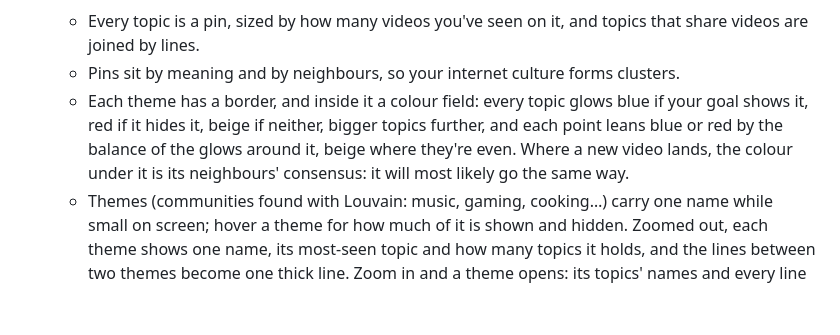
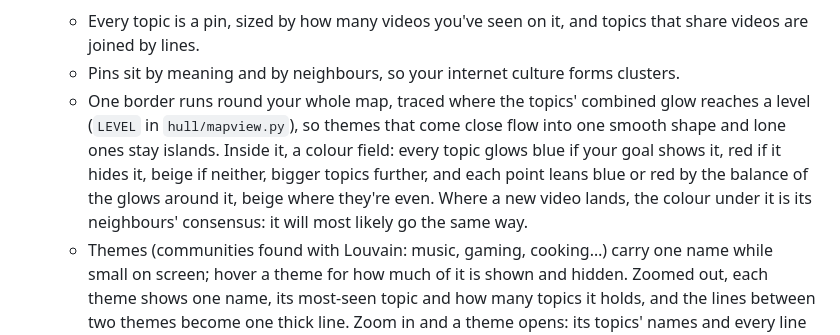
Before and after one commit to Hassleware/hull, a Markdown page: docs/how-it-works.md, the part around the change. Rendered like a GitHub page; blank space fills up the shorter version.

Commit message:
One smooth border round the map, traced where the topics' combined glow reaches a level: close themes flow into one shape, lone ones stay islands, the colour held inside

```diff
--- a/docs/how-it-works.md
+++ b/docs/how-it-works.md
@@ -54,7 +54,7 @@ Hull checks every video Rudder filters (the home page, the sidebar beside a vide
 - **Your internet culture map.**
   - Every topic is a pin, sized by how many videos you've seen on it, and topics that share videos are joined by lines.
   - Pins sit by meaning and by neighbours, so your internet culture forms clusters.
-  - Each theme has a border, and inside it a colour field: every topic glows blue if your goal shows it, red if it hides it, beige if neither, bigger topics further, and each point leans blue or red by the balance of the glows around it, beige where they're even. Where a new video lands, the colour under it is its neighbours' consensus: it will most likely go the same way.
+  - One border runs round your whole map, traced where the topics' combined glow reaches a level (`LEVEL` in `hull/mapview.py`), so themes that come close flow into one smooth shape and lone ones stay islands. Inside it, a colour field: every topic glows blue if your goal shows it, red if it hides it, beige if neither, bigger topics further, and each point leans blue or red by the balance of the glows around it, beige where they're even. Where a new video lands, the colour under it is its neighbours' consensus: it will most likely go the same way.
   - Themes (communities found with Louvain: music, gaming, cooking…) carry one name while small on screen; hover a theme for how much of it is shown and hidden. Zoomed out, each theme shows one name, its most-seen topic and how many topics it holds, and the lines between two themes become one thick line. Zoom in and a theme opens: its topics' names and every line come back.
   - A name is drawn only where it has room: the most-seen go first, and a name that would touch another waits until you zoom in. Every dot is always drawn, and hovering one shows its name.
   - Blue is near your focus, red near what you block, and dashed where Gemma still decides.
```
Also changed, not shown: docs/app.png, 2 other files.
